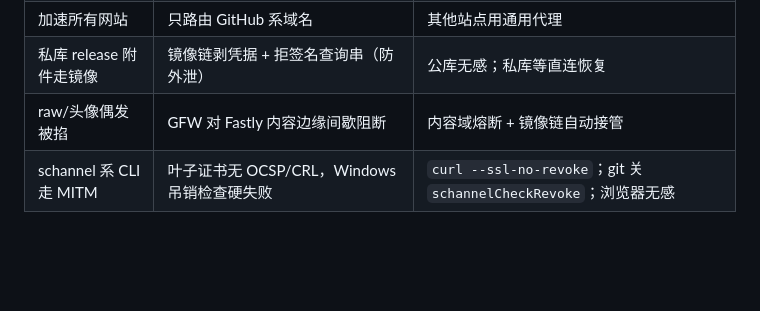
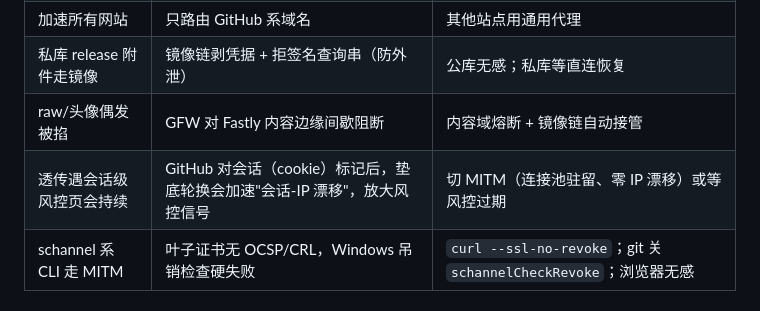
Before and after one commit to zhidian-cmd/gitport-github, a Markdown page: README.md, the part around the change. Drawn GitHub-style; blank space fills up the shorter version.

Commit message:
docs: 已知边界补透传会话级风控页的轮换放大说明

```diff
--- a/README.md
+++ b/README.md
@@ -44,6 +44,7 @@ clone / push / 网页 / Release 下载 / raw / 头像全场景加速，其余网
 | 加速所有网站 | 只路由 GitHub 系域名 | 其他站点用通用代理 |
 | 私库 release 附件走镜像 | 镜像链剥凭据 + 拒签名查询串（防外泄） | 公库无感；私库等直连恢复 |
 | raw/头像偶发被掐 | GFW 对 Fastly 内容边缘间歇阻断 | 内容域熔断 + 镜像链自动接管 |
+| 透传遇会话级风控页会持续 | GitHub 对会话（cookie）标记后，垫底轮换会加速"会话-IP 漂移"，放大风控信号 | 切 MITM（连接池驻留、零 IP 漂移）或等风控过期 |
 | schannel 系 CLI 走 MITM | 叶子证书无 OCSP/CRL，Windows 吊销检查硬失败 | `curl --ssl-no-revoke`；git 关 `schannelCheckRevoke`；浏览器无感 |
 
 ## 常见问题
```
